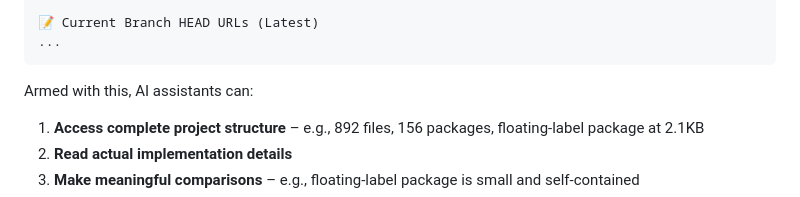
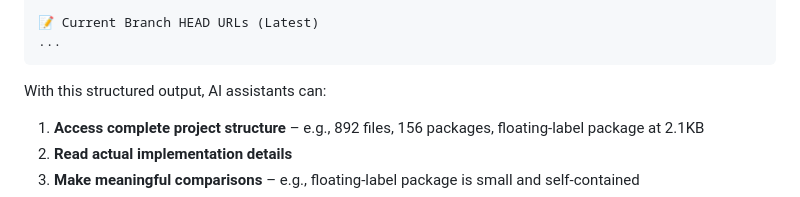
Before and after one commit to JOLT-dailyAi/GitHub-to-AI-ingester, a Markdown page: BLOG-why-github-to-ai-ingester-exists.md, the part around the change. Rendered like a GitHub page.

````diff
--- a/BLOG-why-github-to-ai-ingester-exists.md
+++ b/BLOG-why-github-to-ai-ingester-exists.md
@@ -185,7 +185,7 @@ GitHub to AI Ingester addresses this challenge by auto-generating structured rep
 ...
 ```
 
-Armed with this, AI assistants can:
+With this structured output, AI assistants can:
 
 1. **Access complete project structure** – e.g., 892 files, 156 packages, floating-label package at 2.1KB
 2. **Read actual implementation details**
````
